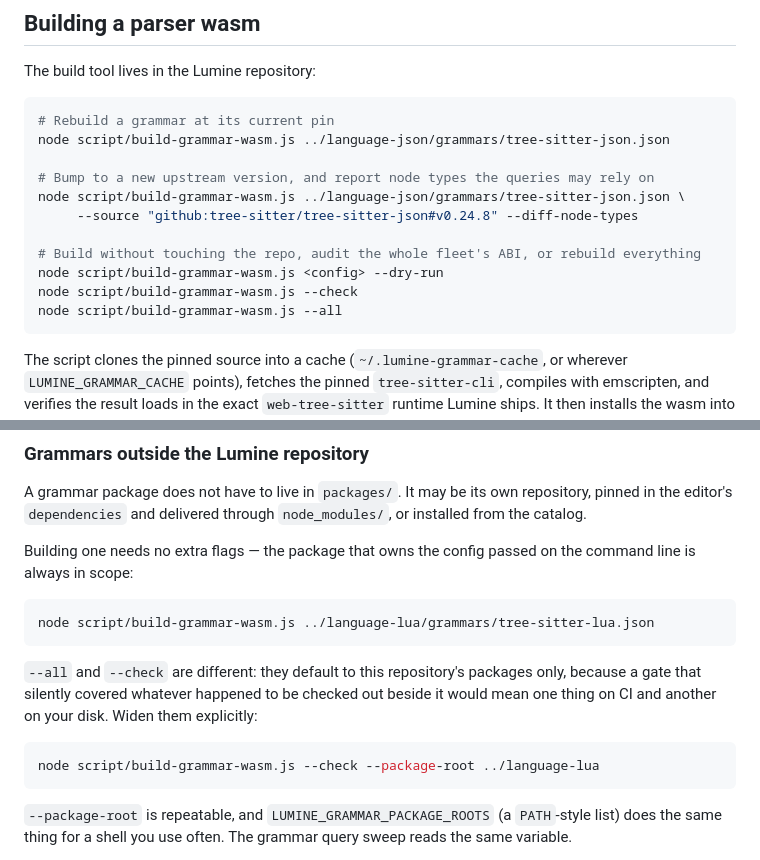
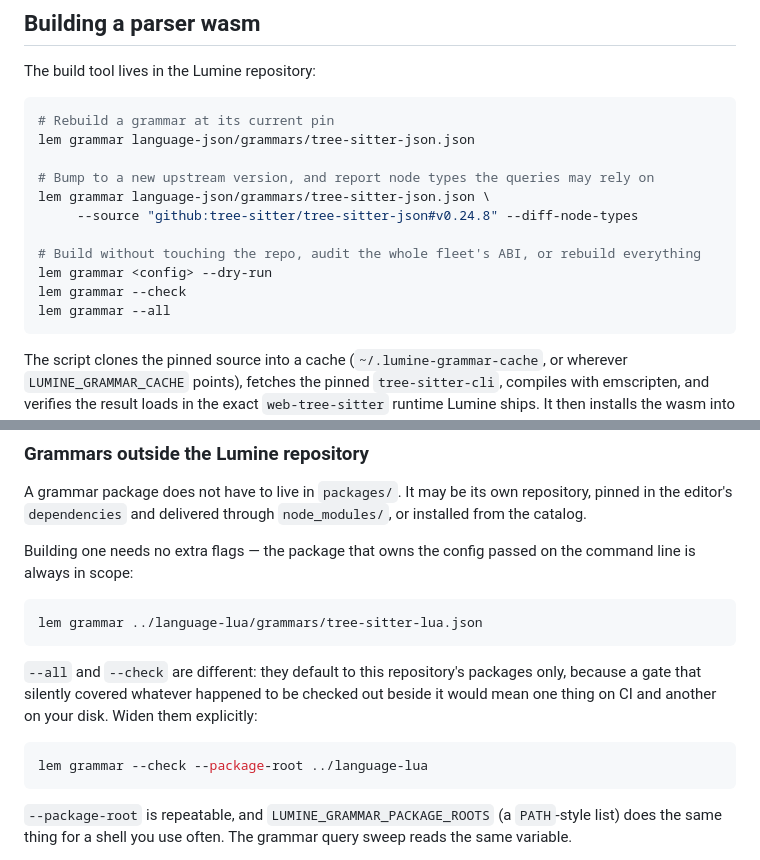
Before and after one commit to lumine-code/lumine-code.github.io, a Markdown page: docs/developing-for-lumine/tree-sitter-grammars.md, 2 parts joined by grey strips. Drawn GitHub-style.

Commit message:
Point the grammar build instructions at lem

````diff
--- a/docs/developing-for-lumine/tree-sitter-grammars.md
+++ b/docs/developing-for-lumine/tree-sitter-grammars.md
@@ -38,16 +38,16 @@ The build tool lives in the Lumine repository:
 
 ```sh
 # Rebuild a grammar at its current pin
-node script/build-grammar-wasm.js ../language-json/grammars/tree-sitter-json.json
+lem grammar language-json/grammars/tree-sitter-json.json
 
 # Bump to a new upstream version, and report node types the queries may rely on
-node script/build-grammar-wasm.js ../language-json/grammars/tree-sitter-json.json \
+lem grammar language-json/grammars/tree-sitter-json.json \
      --source "github:tree-sitter/tree-sitter-json#v0.24.8" --diff-node-types
 
 # Build without touching the repo, audit the whole fleet's ABI, or rebuild everything
-node script/build-grammar-wasm.js <config> --dry-run
-node script/build-grammar-wasm.js --check
-node script/build-grammar-wasm.js --all
+lem grammar <config> --dry-run
+lem grammar --check
+lem grammar --all
 ```
 
 The script clones the pinned source into a cache (`~/.lumine-grammar-cache`, or wherever `LUMINE_GRAMMAR_CACHE` points), fetches the pinned `tree-sitter-cli`, compiles with emscripten, and verifies the result loads in the exact `web-tree-sitter` runtime Lumine ships. It then installs the wasm into **every** config that shares the same source — shared and copied wasms cannot drift apart — and updates `parserSource` and `wasmBuildTool` in place.
@@ -63,13 +63,13 @@ A grammar package does not have to live in `packages/`. It may be its own reposi
 Building one needs no extra flags — the package that owns the config passed on the command line is always in scope:
 
 ```sh
-node script/build-grammar-wasm.js ../language-lua/grammars/tree-sitter-lua.json
+lem grammar ../language-lua/grammars/tree-sitter-lua.json
 ```
 
 `--all` and `--check` are different: they default to this repository's packages only, because a gate that silently covered whatever happened to be checked out beside it would mean one thing on CI and another on your disk. Widen them explicitly:
 
 ```sh
-node script/build-grammar-wasm.js --check --package-root ../language-lua
+lem grammar --check --package-root ../language-lua
 ```
 
 `--package-root` is repeatable, and `LUMINE_GRAMMAR_PACKAGE_ROOTS` (a `PATH`-style list) does the same thing for a shell you use often. The grammar query sweep reads the same variable.
````
